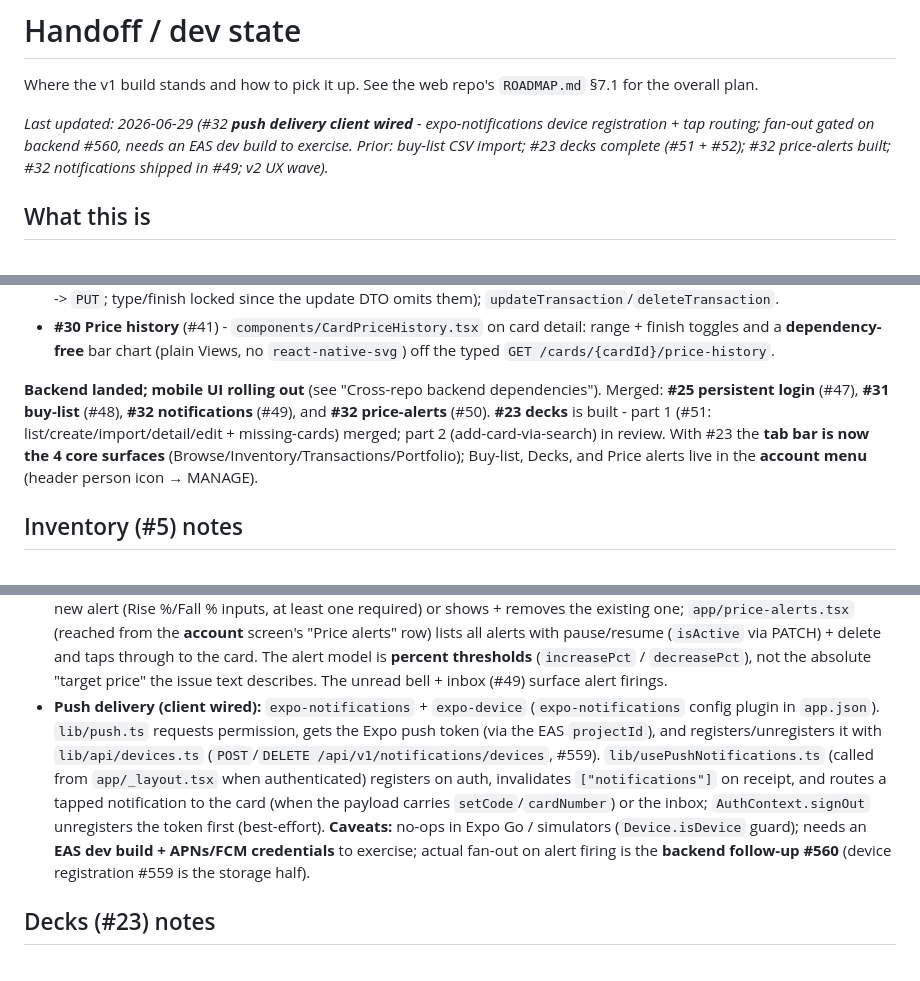
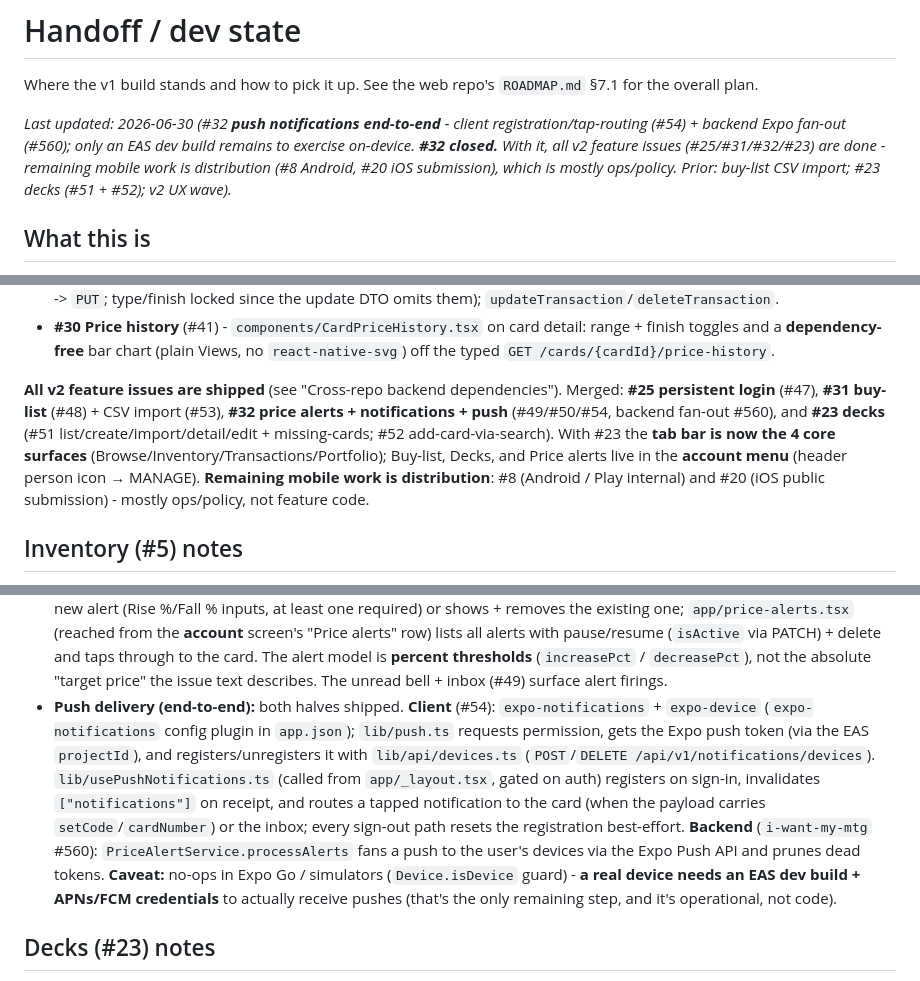
Before and after one commit to matthewdtowles/i-want-my-mtg-mobile, a Markdown page: HANDOFF.md, 3 parts joined by grey strips. Drawn GitHub-style.

Commit message:
docs(handoff): sync after #32 push + #23 / CSV import (#55)

```diff
--- a/HANDOFF.md
+++ b/HANDOFF.md
@@ -3,10 +3,12 @@
 Where the v1 build stands and how to pick it up. See the web repo's
 `ROADMAP.md` §7.1 for the overall plan.
 
-_Last updated: 2026-06-29 (#32 **push delivery client wired** - expo-notifications
-device registration + tap routing; fan-out gated on backend #560, needs an EAS dev
-build to exercise. Prior: buy-list CSV import; #23 decks complete (#51 + #52); #32
-price-alerts built; #32 notifications shipped in #49; v2 UX wave)._
+_Last updated: 2026-06-30 (#32 **push notifications end-to-end** - client
+registration/tap-routing (#54) + backend Expo fan-out (#560); only an EAS dev
+build remains to exercise on-device. **#32 closed.** With it, all v2 feature
+issues (#25/#31/#32/#23) are done - remaining mobile work is distribution (#8
+Android, #20 iOS submission), which is mostly ops/policy. Prior: buy-list CSV
+import; #23 decks (#51 + #52); v2 UX wave)._
 
 ## What this is
 
@@ -62,13 +64,15 @@ stack of squash-merged PRs (#33, #34, #38, #39, #40, #41), each reviewed
   range + finish toggles and a **dependency-free** bar chart (plain Views, no
   `react-native-svg`) off the typed `GET /cards/{cardId}/price-history`.
 
-**Backend landed; mobile UI rolling out** (see "Cross-repo backend
-dependencies"). Merged: **#25 persistent login** (#47), **#31 buy-list** (#48),
-**#32 notifications** (#49), and **#32 price-alerts** (#50). **#23 decks** is
-built - part 1 (#51: list/create/import/detail/edit + missing-cards) merged; part
-2 (add-card-via-search) in review. With #23 the **tab bar is now the 4 core surfaces**
+**All v2 feature issues are shipped** (see "Cross-repo backend dependencies").
+Merged: **#25 persistent login** (#47), **#31 buy-list** (#48) + CSV import (#53),
+**#32 price alerts + notifications + push** (#49/#50/#54, backend fan-out #560),
+and **#23 decks** (#51 list/create/import/detail/edit + missing-cards; #52
+add-card-via-search). With #23 the **tab bar is now the 4 core surfaces**
 (Browse/Inventory/Transactions/Portfolio); Buy-list, Decks, and Price alerts live
-in the **account menu** (header person icon → MANAGE).
+in the **account menu** (header person icon → MANAGE). **Remaining mobile work is
+distribution**: #8 (Android / Play internal) and #20 (iOS public submission) -
+mostly ops/policy, not feature code.
 
 ## Inventory (#5) notes
 
@@ -184,18 +188,20 @@ Split along the backend-readiness seam:
   and taps through to the card. The alert model is **percent thresholds**
   (`increasePct` / `decreasePct`), not the absolute "target price" the issue text
   describes. The unread bell + inbox (#49) surface alert firings.
-- **Push delivery (client wired):** `expo-notifications` + `expo-device`
-  (`expo-notifications` config plugin in `app.json`). `lib/push.ts` requests
-  permission, gets the Expo push token (via the EAS `projectId`), and
-  registers/unregisters it with `lib/api/devices.ts`
-  (`POST`/`DELETE /api/v1/notifications/devices`, #559). `lib/usePushNotifications.ts`
-  (called from `app/_layout.tsx` when authenticated) registers on auth,
-  invalidates `["notifications"]` on receipt, and routes a tapped notification to
-  the card (when the payload carries `setCode`/`cardNumber`) or the inbox;
-  `AuthContext.signOut` unregisters the token first (best-effort). **Caveats:**
-  no-ops in Expo Go / simulators (`Device.isDevice` guard); needs an **EAS dev
-  build + APNs/FCM credentials** to exercise; actual fan-out on alert firing is
-  the **backend follow-up #560** (device registration #559 is the storage half).
+- **Push delivery (end-to-end):** both halves shipped. **Client** (#54):
+  `expo-notifications` + `expo-device` (`expo-notifications` config plugin in
+  `app.json`); `lib/push.ts` requests permission, gets the Expo push token (via
+  the EAS `projectId`), and registers/unregisters it with `lib/api/devices.ts`
+  (`POST`/`DELETE /api/v1/notifications/devices`). `lib/usePushNotifications.ts`
+  (called from `app/_layout.tsx`, gated on auth) registers on sign-in, invalidates
+  `["notifications"]` on receipt, and routes a tapped notification to the card
+  (when the payload carries `setCode`/`cardNumber`) or the inbox; every sign-out
+  path resets the registration best-effort. **Backend** (`i-want-my-mtg` #560):
+  `PriceAlertService.processAlerts` fans a push to the user's devices via the Expo
+  Push API and prunes dead tokens. **Caveat:** no-ops in Expo Go / simulators
+  (`Device.isDevice` guard) - **a real device needs an EAS dev build + APNs/FCM
+  credentials** to actually receive pushes (that's the only remaining step, and
+  it's operational, not code).
 
 ## Decks (#23) notes
 
```
Also changed, not shown: other parts of HANDOFF.md (+2 -2 lines).
